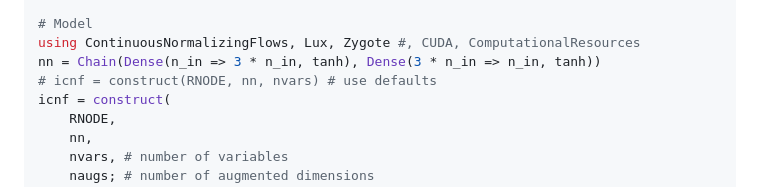
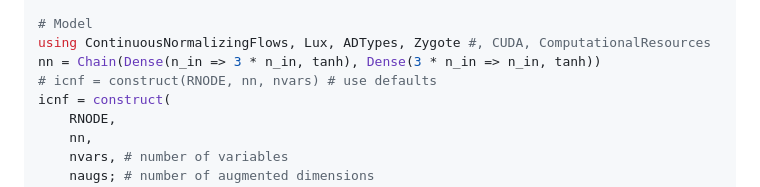
Before and after one commit to impICNF/ContinuousNormalizingFlows.jl, a Markdown page: README.md, the part around the change. Drawn GitHub-style.

```diff
--- a/README.md
+++ b/README.md
@@ -40,7 +40,7 @@ n_in = nvars + naugs # with augmentation
 n = 1024
 
 # Model
-using ContinuousNormalizingFlows, Lux, Zygote #, CUDA, ComputationalResources
+using ContinuousNormalizingFlows, Lux, ADTypes, Zygote #, CUDA, ComputationalResources
 nn = Chain(Dense(n_in => 3 * n_in, tanh), Dense(3 * n_in => n_in, tanh))
 # icnf = construct(RNODE, nn, nvars) # use defaults
 icnf = construct(
```
